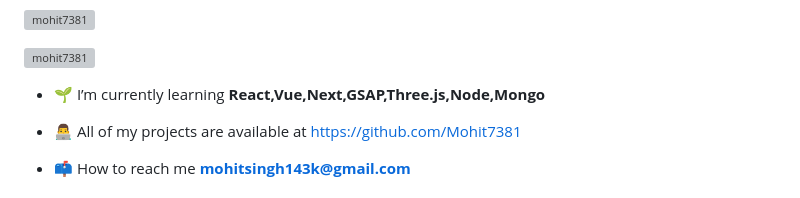
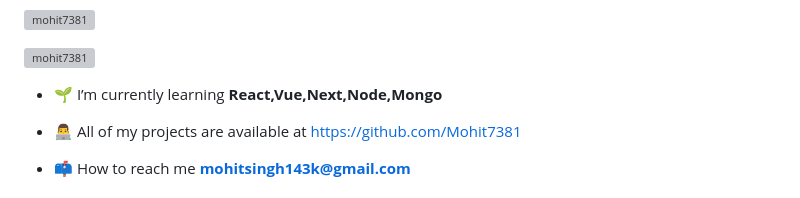
Before and after one commit to Mohit7381/Mohit7381, a Markdown page: README.md, the part around the change. Drawn GitHub-style; grey boxes are pictures that could not be loaded.

```diff
--- a/README.md
+++ b/README.md
@@ -5,7 +5,7 @@
 
 <p align="left"> <a href="https://github.com/ryo-ma/github-profile-trophy"><img src="https://github-profile-trophy.vercel.app/?username=mohit7381" alt="mohit7381" /></a> </p>
 
-- 🌱 I’m currently learning **React,Vue,Next,GSAP,Three.js,Node,Mongo**
+- 🌱 I’m currently learning **React,Vue,Next,Node,Mongo**
 
 - 👨‍💻 All of my projects are available at [https://github.com/Mohit7381](https://github.com/Mohit7381)
 
```
